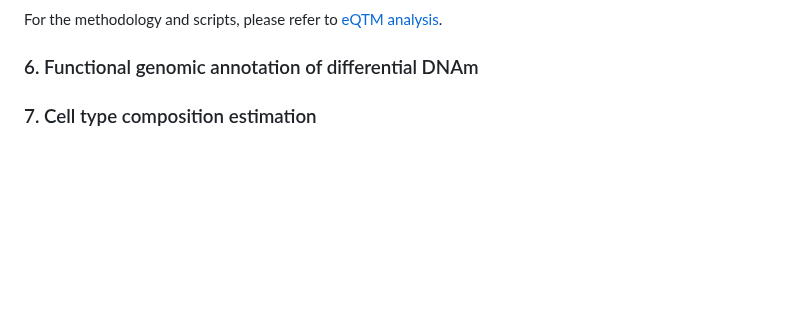
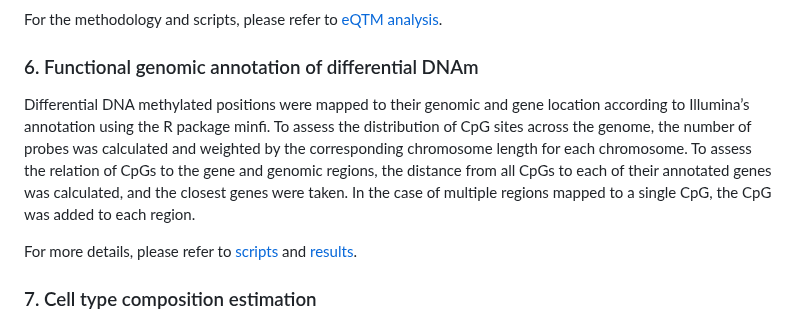
Before and after one commit to ahryho/psychoGxE, a Markdown page: README.md, the part around the change. GitHub-like rendering; blank space fills up the shorter version.

```diff
--- a/README.md
+++ b/README.md
@@ -57,6 +57,9 @@ For the methodology and scripts, please refer to [eQTM analysis](https://github.
 
 ### 6. Functional genomic annotation of differential DNAm
 
+Differential DNA methylated positions were mapped to their genomic and gene location according to Illumina’s annotation using the R package minfi. To assess the distribution of CpG sites across the genome, the number of probes was calculated and weighted by the corresponding chromosome length for each chromosome. To assess the relation of CpGs to the gene and genomic regions, the distance from all CpGs to each of their annotated genes was calculated, and the closest genes were taken. In the case of multiple regions mapped to a single CpG, the CpG was added to each region.
+
+For more details, please refer to [scripts](https://github.com/ahryho/psychoGE/tree/master/code/methylation/02_dma/01_dmp) and [results](https://github.com/ahryho/psychoGE/blob/master/code/methylation/02_dma/01_dmp/Rmds/03_dma_rslt_for_manuscript.html).
 
 ### 7. Cell type composition estimation
 
```
